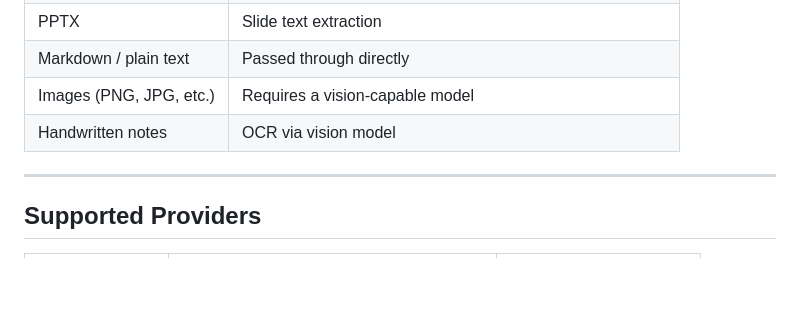
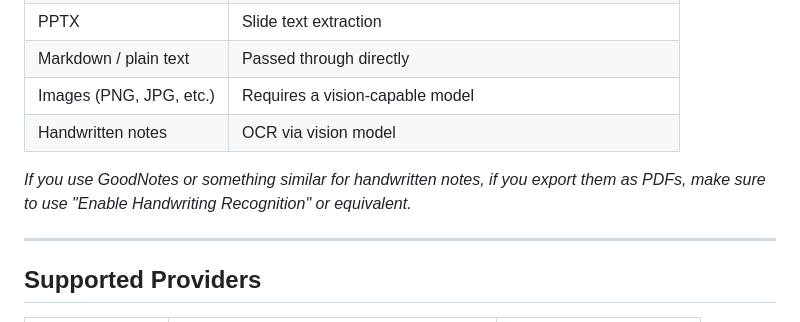
Before and after one commit to We-Gold/ankirai, a Markdown page: docs/getting-started.md, the part around the change. GitHub-like rendering; blank space fills up the shorter version.

Commit message:
Add note on exporting handwritten notes with GoodNotes for PDF compatibility
Co-authored-by: Copilot <copilot@github.com>

```diff
--- a/docs/getting-started.md
+++ b/docs/getting-started.md
@@ -64,6 +64,8 @@ ankirai uses [markitdown](https://github.com/microsoft/markitdown) to parse docu
 | Markdown / plain text | Passed through directly |
 | Images (PNG, JPG, etc.) | Requires a vision-capable model |
 | Handwritten notes | OCR via vision model |
+
+_If you use GoodNotes or something similar for handwritten notes, if you export them as PDFs, make sure to use "Enable Handwriting Recognition" or equivalent._
 
 ---
 
```
